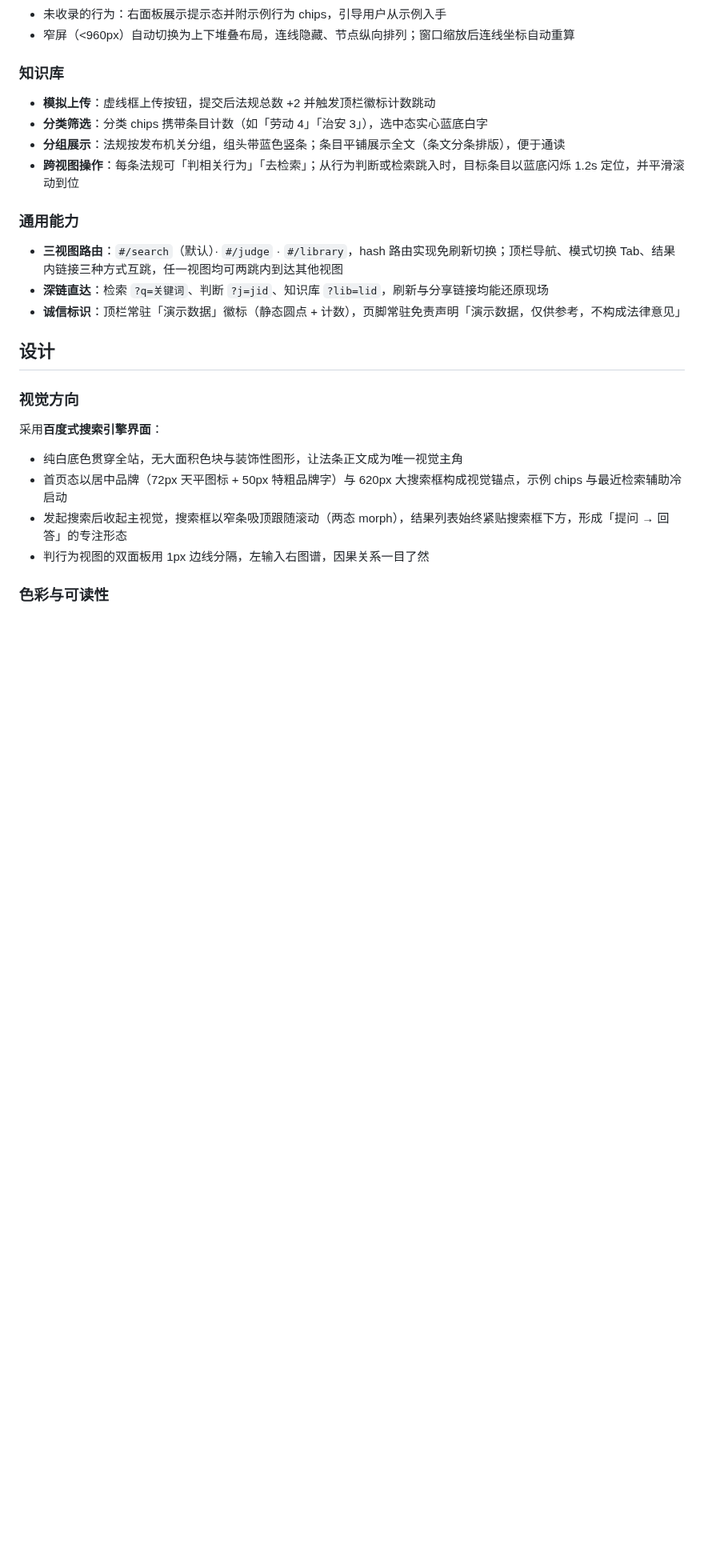
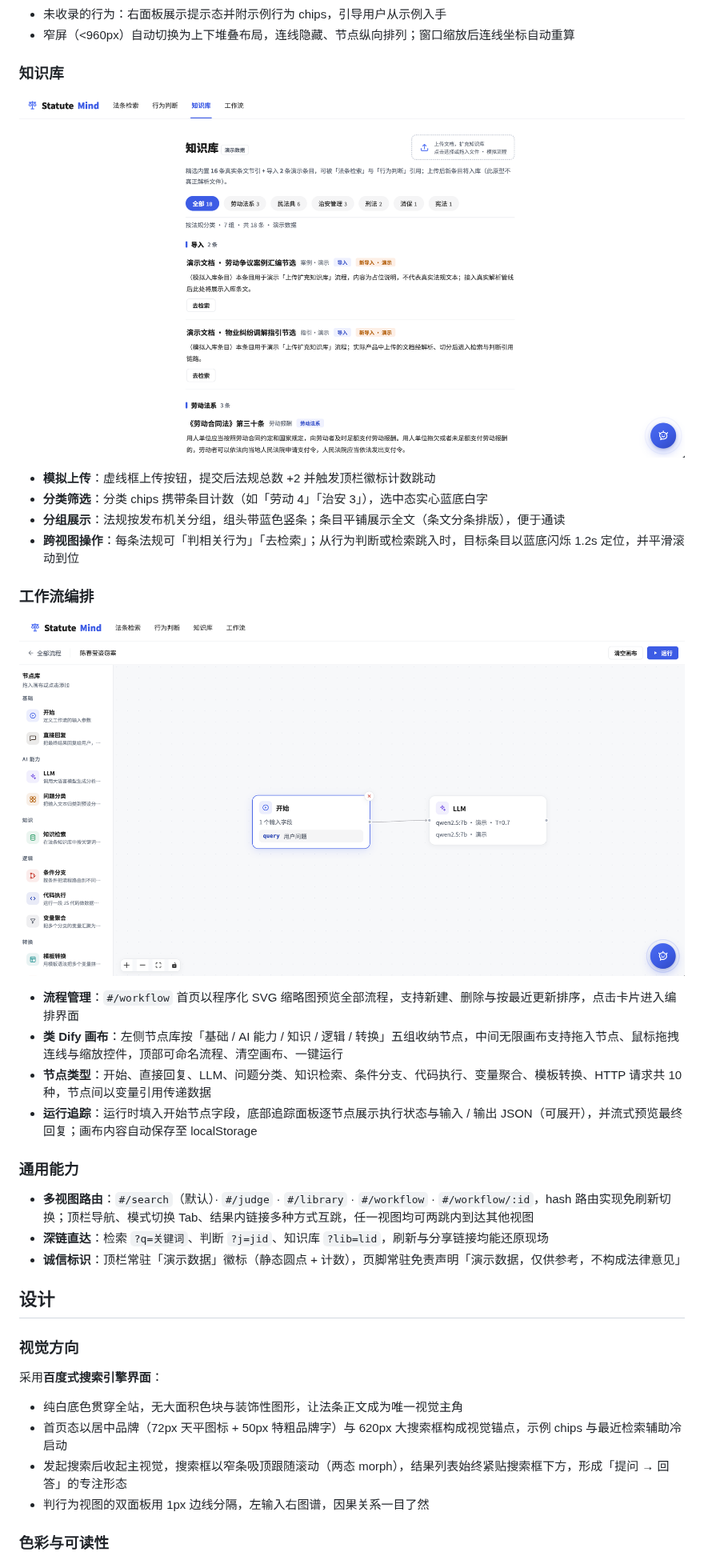
Before and after one commit to zhouByte-hub/statuteMind, a Markdown page: README.md, the part around one of its changes. Shown at 80% size. GitHub-like rendering; pictures changed too: docs/pages/工作流.png (added), docs/pages/知识库.png (added); blank space fills up the shorter version.

Commit message:
docs: README 补充页面效果图与工作流编排说明
- 嵌入法条检索（首页态/结果态）、行为判断、知识库、工作流五张效果图（docs/pages）
- 新增「工作流编排」功能章节：流程管理、类 Dify 画布、节点类型与运行追踪
- 通用能力「三视图路由」更新为多视图路由（含 #/workflow 与 #/workflow/:id）

```diff
--- a/README.md
+++ b/README.md
@@ -50,14 +56,25 @@
 
 ### 知识库
 
+![知识库 · 分类筛选与分组展示](docs/pages/知识库.png)
+
 - **模拟上传**：虚线框上传按钮，提交后法规总数 +2 并触发顶栏徽标计数跳动
 - **分类筛选**：分类 chips 携带条目计数（如「劳动 4」「治安 3」），选中态实心蓝底白字
 - **分组展示**：法规按发布机关分组，组头带蓝色竖条；条目平铺展示全文（条文分条排版），便于通读
 - **跨视图操作**：每条法规可「判相关行为」「去检索」；从行为判断或检索跳入时，目标条目以蓝底闪烁 1.2s 定位，并平滑滚动到位
 
+### 工作流编排
+
+![工作流 · 可视化编排画布](docs/pages/工作流.png)
+
+- **流程管理**：`#/workflow` 首页以程序化 SVG 缩略图预览全部流程，支持新建、删除与按最近更新排序，点击卡片进入编排界面
+- **类 Dify 画布**：左侧节点库按「基础 / AI 能力 / 知识 / 逻辑 / 转换」五组收纳节点，中间无限画布支持拖入节点、鼠标拖拽连线与缩放控件，顶部可命名流程、清空画布、一键运行
+- **节点类型**：开始、直接回复、LLM、问题分类、知识检索、条件分支、代码执行、变量聚合、模板转换、HTTP 请求共 10 种，节点间以变量引用传递数据
+- **运行追踪**：运行时填入开始节点字段，底部追踪面板逐节点展示执行状态与输入 / 输出 JSON（可展开），并流式预览最终回复；画布内容自动保存至 localStorage
+
 ### 通用能力
 
-- **三视图路由**：`#/search`（默认）· `#/judge` · `#/library`，hash 路由实现免刷新切换；顶栏导航、模式切换 Tab、结果内链接三种方式互跳，任一视图均可两跳内到达其他视图
+- **多视图路由**：`#/search`（默认）· `#/judge` · `#/library` · `#/workflow` · `#/workflow/:id`，hash 路由实现免刷新切换；顶栏导航、模式切换 Tab、结果内链接多种方式互跳，任一视图均可两跳内到达其他视图
 - **深链直达**：检索 `?q=关键词`、判断 `?j=jid`、知识库 `?lib=lid`，刷新与分享链接均能还原现场
 - **诚信标识**：顶栏常驻「演示数据」徽标（静态圆点 + 计数），页脚常驻免责声明「演示数据，仅供参考，不构成法律意见」
 
```
Also changed, not shown: other parts of README.md (+7 -1 lines), docs/pages/法规检索-1.png (added), docs/pages/法规检索-2.png (added), docs/pages/行为判断.png (added), 3 other files.
